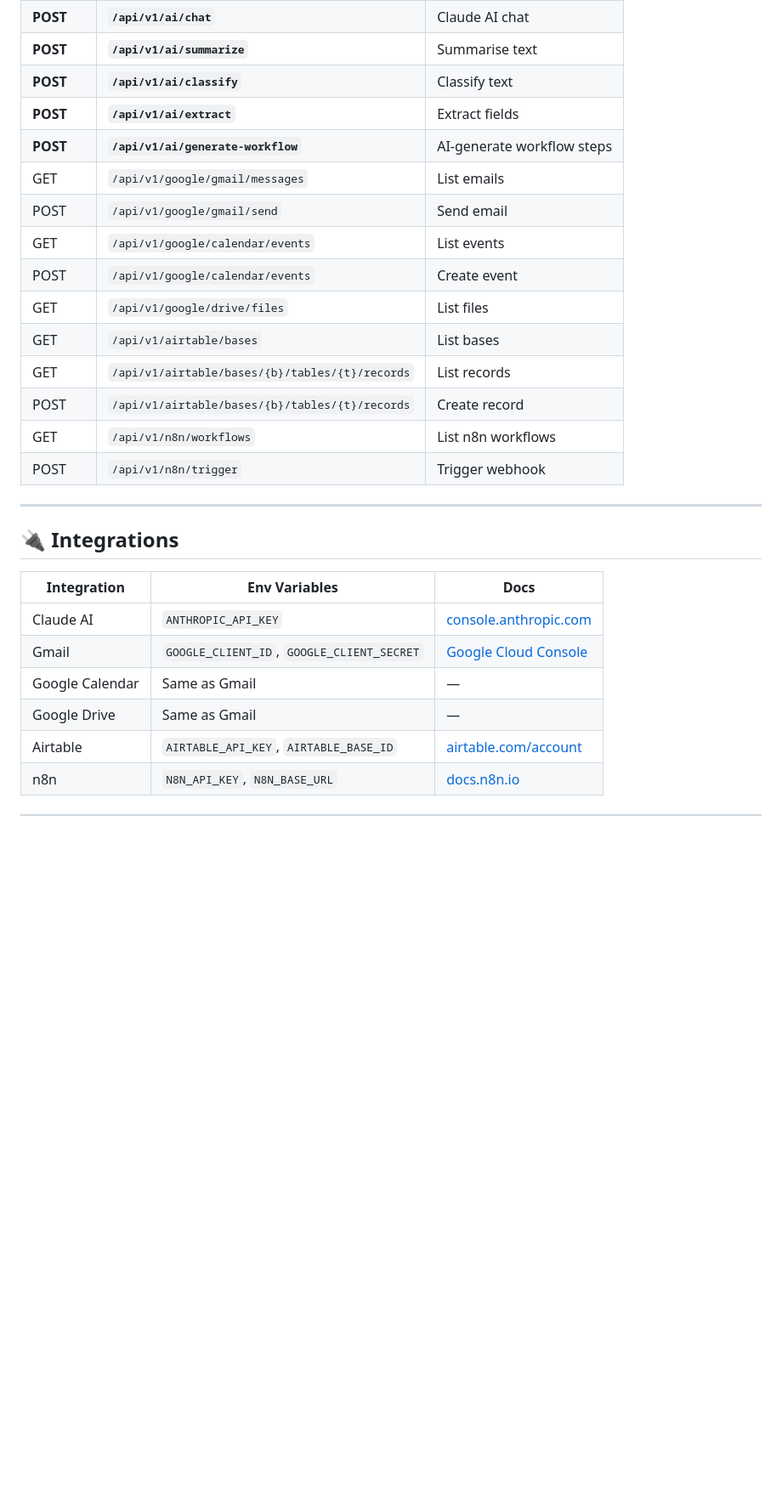
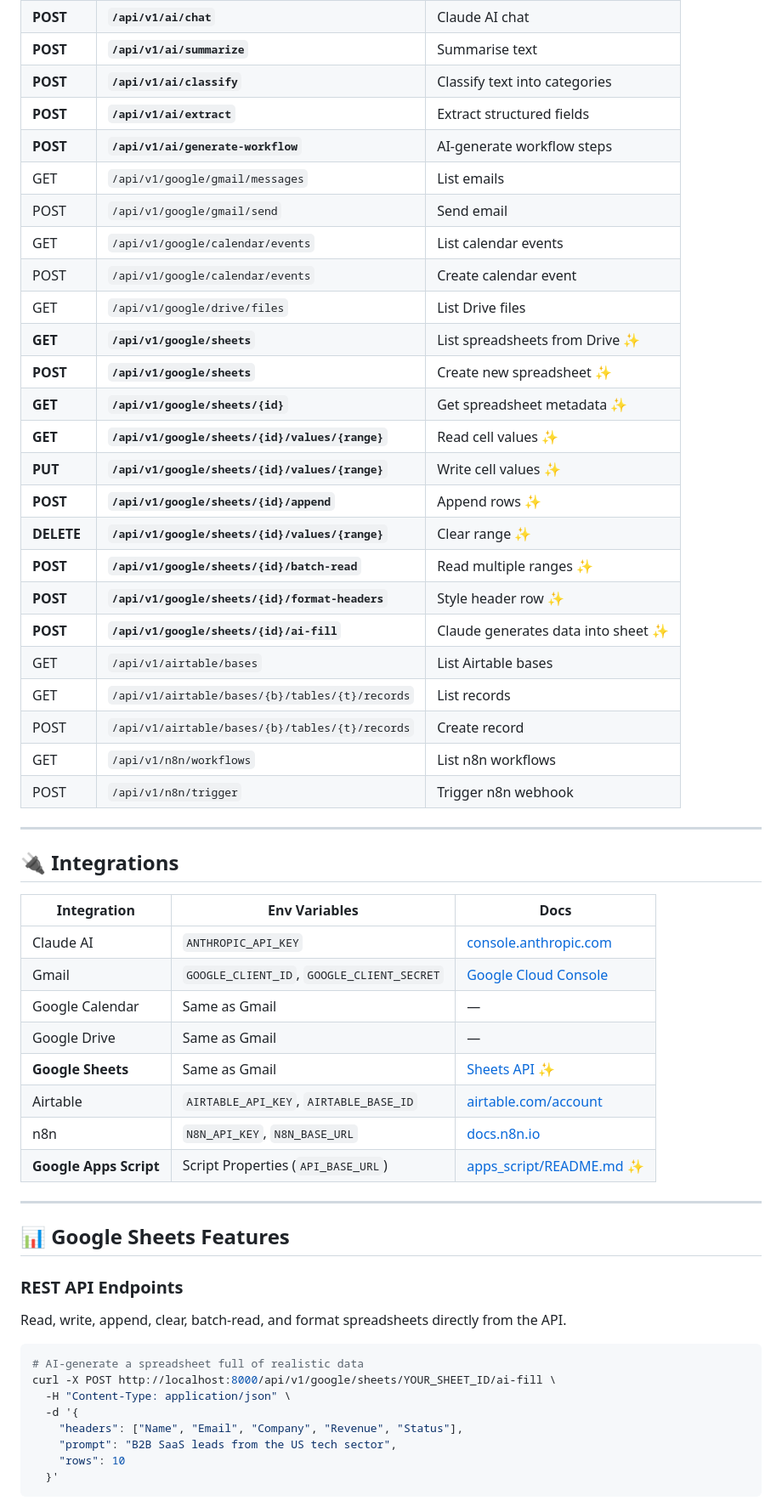
Before and after one commit to Enterprise-AI-Soutions/Enterprise-AI-Workflow-Automation, a Markdown page: README.md, the part around one of its changes. Shown at 85% size. Rendered like a GitHub page; blank space fills up the shorter version.

````diff
--- a/README.md
+++ b/README.md
@@ -202,19 +225,29 @@ docker-compose up --build -d
 | GET | `/api/v1/executions/stats` | Success/failure stats |
 | **POST** | **`/api/v1/ai/chat`** | Claude AI chat |
 | **POST** | **`/api/v1/ai/summarize`** | Summarise text |
-| **POST** | **`/api/v1/ai/classify`** | Classify text |
-| **POST** | **`/api/v1/ai/extract`** | Extract fields |
+| **POST** | **`/api/v1/ai/classify`** | Classify text into categories |
+| **POST** | **`/api/v1/ai/extract`** | Extract structured fields |
 | **POST** | **`/api/v1/ai/generate-workflow`** | AI-generate workflow steps |
 | GET | `/api/v1/google/gmail/messages` | List emails |
 | POST | `/api/v1/google/gmail/send` | Send email |
-| GET | `/api/v1/google/calendar/events` | List events |
-| POST | `/api/v1/google/calendar/events` | Create event |
-| GET | `/api/v1/google/drive/files` | List files |
-| GET | `/api/v1/airtable/bases` | List bases |
+| GET | `/api/v1/google/calendar/events` | List calendar events |
+| POST | `/api/v1/google/calendar/events` | Create calendar event |
+| GET | `/api/v1/google/drive/files` | List Drive files |
+| **GET** | **`/api/v1/google/sheets`** | List spreadsheets from Drive ✨ |
+| **POST** | **`/api/v1/google/sheets`** | Create new spreadsheet ✨ |
+| **GET** | **`/api/v1/google/sheets/{id}`** | Get spreadsheet metadata ✨ |
+| **GET** | **`/api/v1/google/sheets/{id}/values/{range}`** | Read cell values ✨ |
+| **PUT** | **`/api/v1/google/sheets/{id}/values/{range}`** | Write cell values ✨ |
+| **POST** | **`/api/v1/google/sheets/{id}/append`** | Append rows ✨ |
+| **DELETE** | **`/api/v1/google/sheets/{id}/values/{range}`** | Clear range ✨ |
+| **POST** | **`/api/v1/google/sheets/{id}/batch-read`** | Read multiple ranges ✨ |
+| **POST** | **`/api/v1/google/sheets/{id}/format-headers`** | Style header row ✨ |
+| **POST** | **`/api/v1/google/sheets/{id}/ai-fill`** | Claude generates data into sheet ✨ |
+| GET | `/api/v1/airtable/bases` | List Airtable bases |
 | GET | `/api/v1/airtable/bases/{b}/tables/{t}/records` | List records |
 | POST | `/api/v1/airtable/bases/{b}/tables/{t}/records` | Create record |
 | GET | `/api/v1/n8n/workflows` | List n8n workflows |
-| POST | `/api/v1/n8n/trigger` | Trigger webhook |
+| POST | `/api/v1/n8n/trigger` | Trigger n8n webhook |
 
 ---
 
@@ -226,5 +259,26 @@ docker-compose up --build -d
 | Gmail | `GOOGLE_CLIENT_ID`, `GOOGLE_CLIENT_SECRET` | [Google Cloud Console](https://console.cloud.google.com) |
 | Google Calendar | Same as Gmail | — |
 | Google Drive | Same as Gmail | — |
+| **Google Sheets** | Same as Gmail | [Sheets API](https://developers.google.com/sheets/api) ✨ |
 | Airtable | `AIRTABLE_API_KEY`, `AIRTABLE_BASE_ID` | [airtable.com/account](https://airtable.com/account) |
 | n8n | `N8N_API_KEY`, `N8N_BASE_URL` | [docs.n8n.io](https://docs.n8n.io) |
+| **Google Apps Script** | Script Properties (`API_BASE_URL`) | [apps_script/README.md](apps_script/README.md) ✨ |
+
+---
+
+## 📊 Google Sheets Features
+
+### REST API Endpoints
+Read, write, append, clear, batch-read, and format spreadsheets directly from the API.
+
+```bash
+# AI-generate a spreadsheet full of realistic data
+curl -X POST http://localhost:8000/api/v1/google/sheets/YOUR_SHEET_ID/ai-fill \
+  -H "Content-Type: application/json" \
+  -d '{
+    "headers": ["Name", "Email", "Company", "Revenue", "Status"],
+    "prompt": "B2B SaaS leads from the US tech sector",
+    "rows": 10
+  }'
+```
+
````
Also changed, not shown: other parts of README.md (+104 -66 lines).
